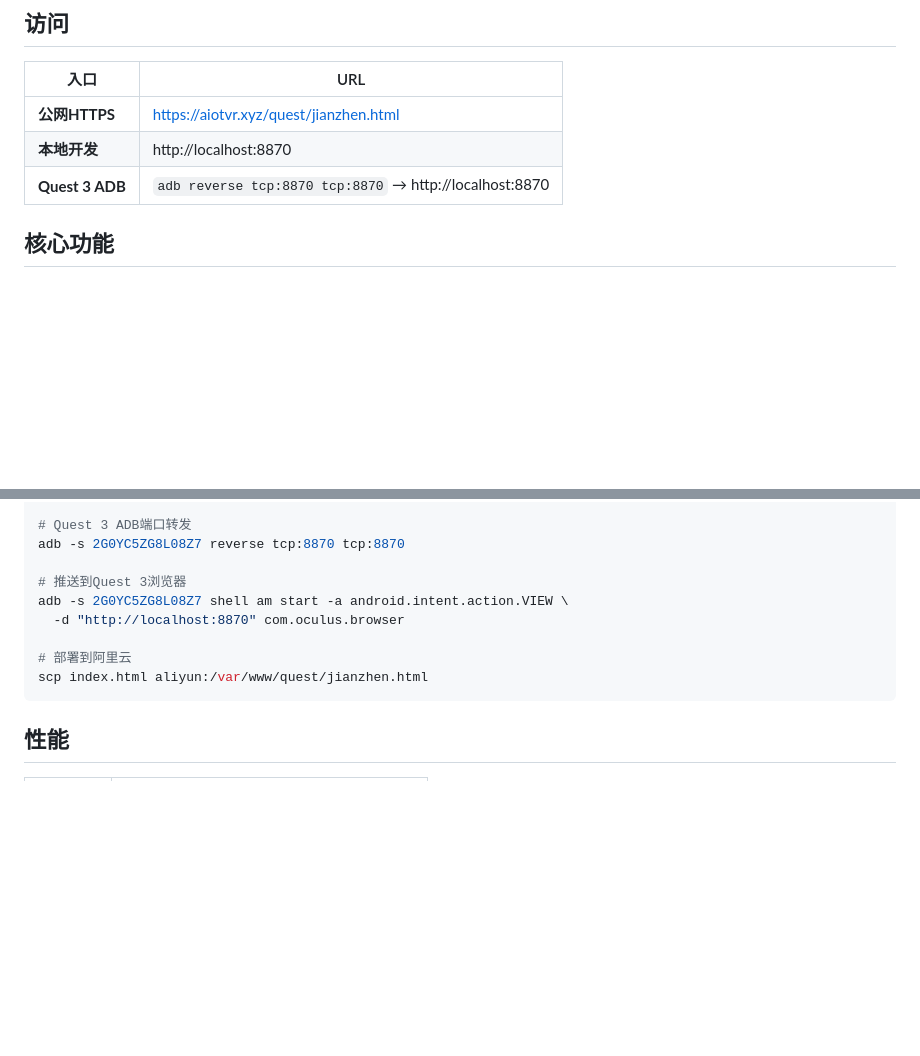
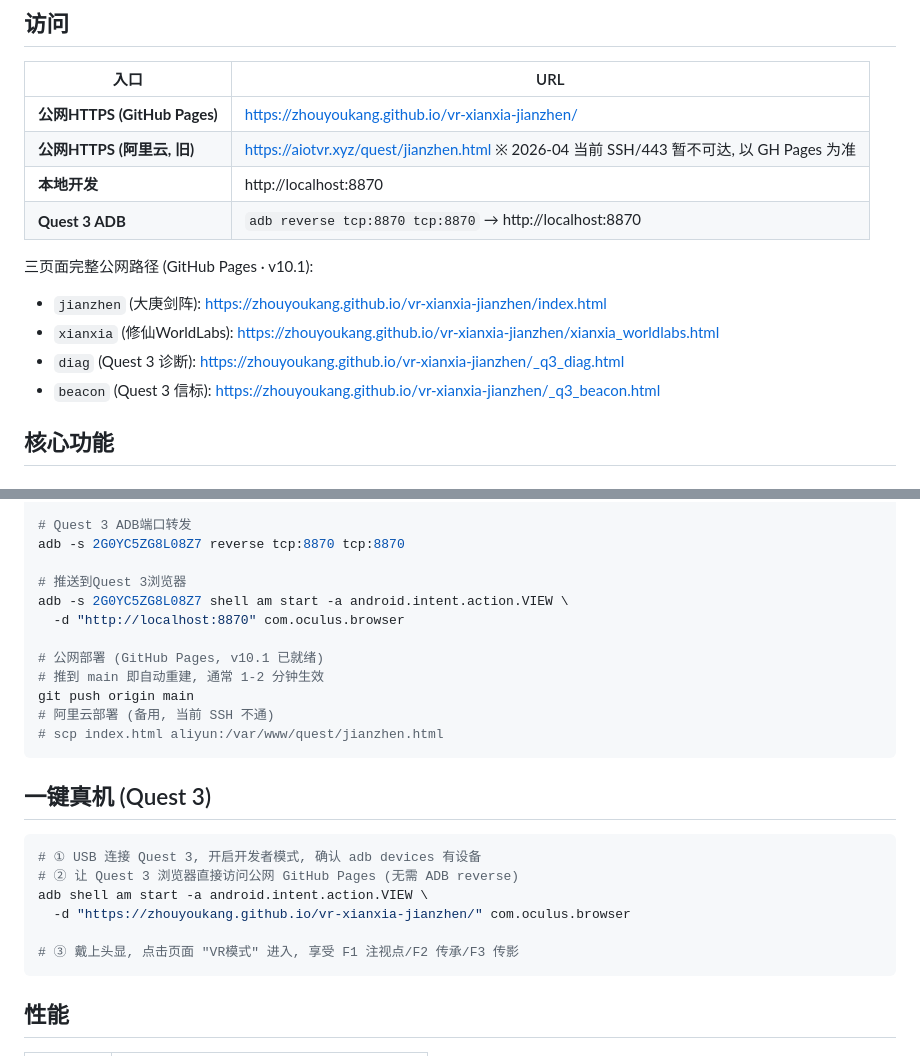
Before and after one commit to zhouyoukang/vr-xianxia-jianzhen, a Markdown page: README.md, 2 parts joined by grey strips. GitHub-like rendering; blank space fills up the shorter version.

Commit message:
README v10.1: GitHub Pages 公网, Quest 3 一键真机
变更:
- 公网入口由 aiotvr.xyz 改为 https://zhouyoukang.github.io/vr-xianxia-jianzhen/ (aliyun 当前 SSH/443 不可达)
- 新增三页面完整 deep link (jianzhen/xianxia/diag/beacon)
- 新增'一键真机 Quest 3'章节: adb shell am start 直连 GH Pages, 无需 ADB reverse

````diff
--- a/README.md
+++ b/README.md
@@ -10,9 +10,16 @@ Quest 3 浏览器打开 → 进入VR → 伸手控剑 → 四种阵型随手势
 
 | 入口 | URL |
 |------|-----|
-| **公网HTTPS** | https://aiotvr.xyz/quest/jianzhen.html |
+| **公网HTTPS (GitHub Pages)** | https://zhouyoukang.github.io/vr-xianxia-jianzhen/ |
+| **公网HTTPS (阿里云, 旧)** | https://aiotvr.xyz/quest/jianzhen.html ※ 2026-04 当前 SSH/443 暂不可达, 以 GH Pages 为准 |
 | **本地开发** | http://localhost:8870 |
 | **Quest 3 ADB** | `adb reverse tcp:8870 tcp:8870` → http://localhost:8870 |
+
+三页面完整公网路径 (GitHub Pages · v10.1):
+- `jianzhen` (大庚剑阵): https://zhouyoukang.github.io/vr-xianxia-jianzhen/index.html
+- `xianxia` (修仙WorldLabs): https://zhouyoukang.github.io/vr-xianxia-jianzhen/xianxia_worldlabs.html
+- `diag` (Quest 3 诊断): https://zhouyoukang.github.io/vr-xianxia-jianzhen/_q3_diag.html
+- `beacon` (Quest 3 信标): https://zhouyoukang.github.io/vr-xianxia-jianzhen/_q3_beacon.html
 
 ## 核心功能
 
@@ -97,8 +104,22 @@ adb -s 2G0YC5ZG8L08Z7 reverse tcp:8870 tcp:8870
 adb -s 2G0YC5ZG8L08Z7 shell am start -a android.intent.action.VIEW \
   -d "http://localhost:8870" com.oculus.browser
 
-# 部署到阿里云
-scp index.html aliyun:/var/www/quest/jianzhen.html
+# 公网部署 (GitHub Pages, v10.1 已就绪)
+# 推到 main 即自动重建, 通常 1-2 分钟生效
+git push origin main
+# 阿里云部署 (备用, 当前 SSH 不通)
+# scp index.html aliyun:/var/www/quest/jianzhen.html
+```
+
+## 一键真机 (Quest 3)
+
+```bash
+# ① USB 连接 Quest 3, 开启开发者模式, 确认 adb devices 有设备
+# ② 让 Quest 3 浏览器直接访问公网 GitHub Pages (无需 ADB reverse)
+adb shell am start -a android.intent.action.VIEW \
+  -d "https://zhouyoukang.github.io/vr-xianxia-jianzhen/" com.oculus.browser
+
+# ③ 戴上头显, 点击页面 "VR模式" 进入, 享受 F1 注视点/F2 传承/F3 传影
 ```
 
 ## 性能
````
